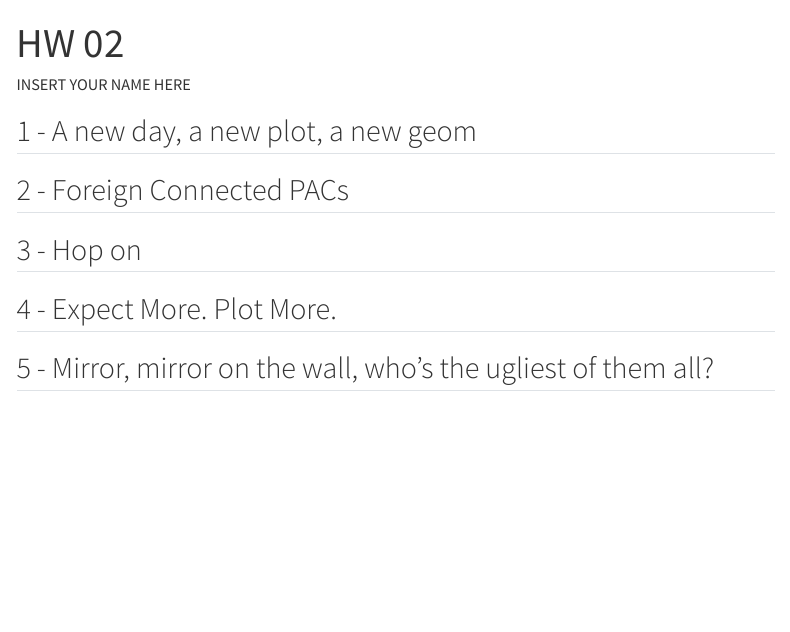
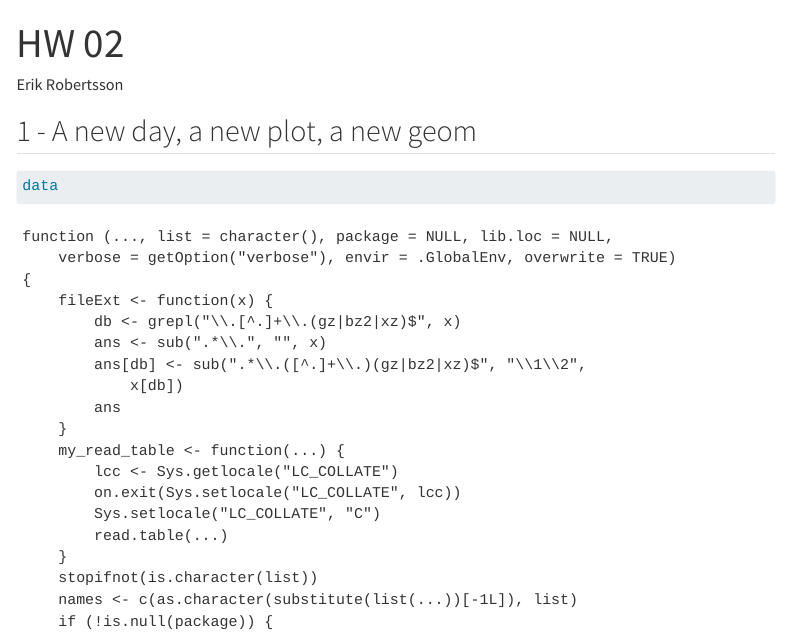
Before and after one commit to erikrobertsson2/hw-02-erikrobertsson2, a Quarto document (hw-02.qmd): the page in a window 1100 px wide, from its top. Rendered offline with R 4.5, knitr and Pandoc in place of Quarto, with nearby package versions; menus at the side of the page are left out.

Commit message:
first commit

````diff
--- a/hw-02.qmd
+++ b/hw-02.qmd
@@ -1,6 +1,6 @@
 ---
 title: "HW 02"
-author: "INSERT YOUR NAME HERE"
+author: "Erik Robertsson"
 format: html
 toc: true
 ---
@@ -9,7 +9,7 @@ toc: true
 
 ```{r}
 #| label: label-me-1
-
+data
 ```
 
 ## 2 - Foreign Connected PACs
````
